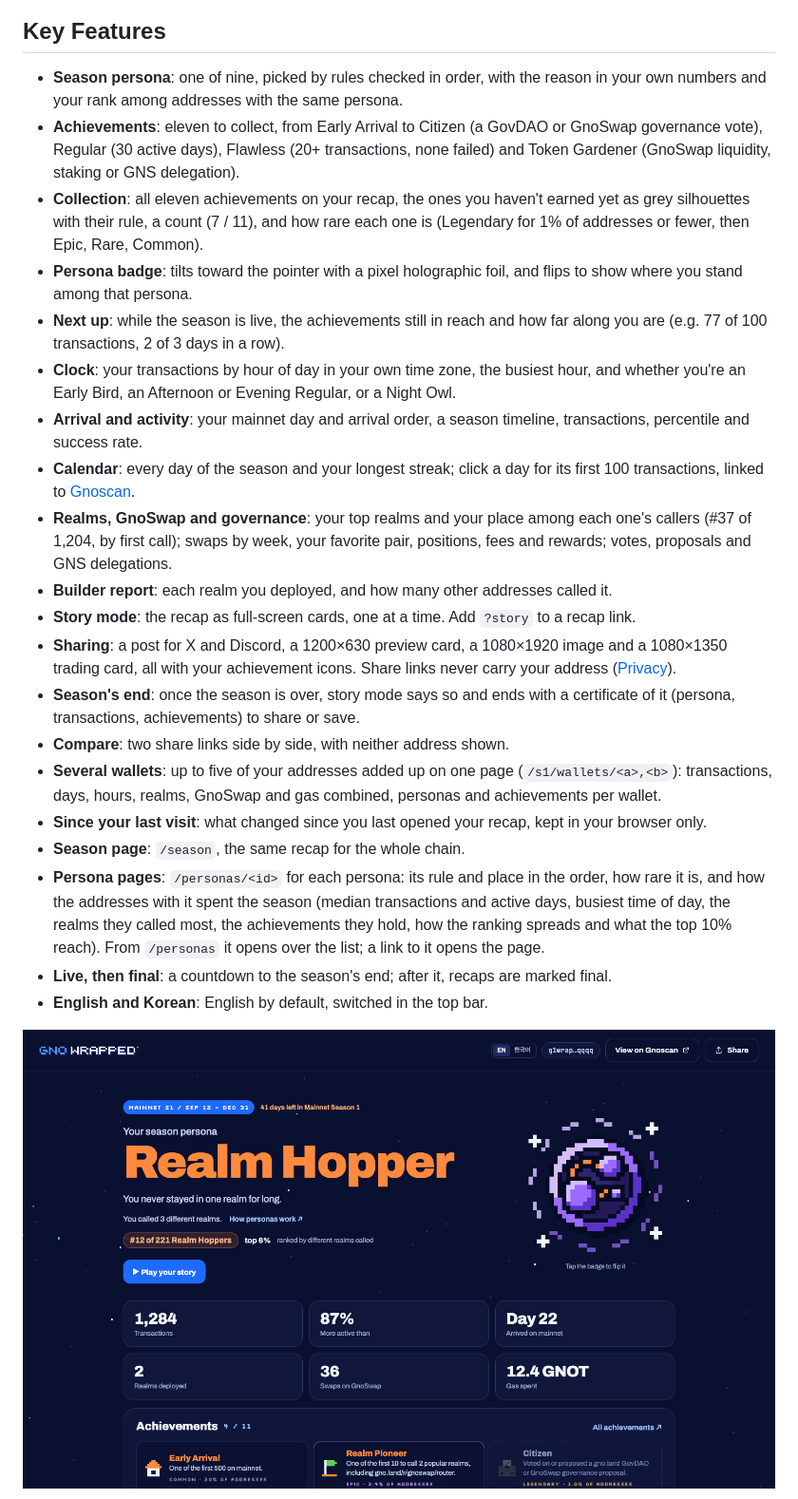
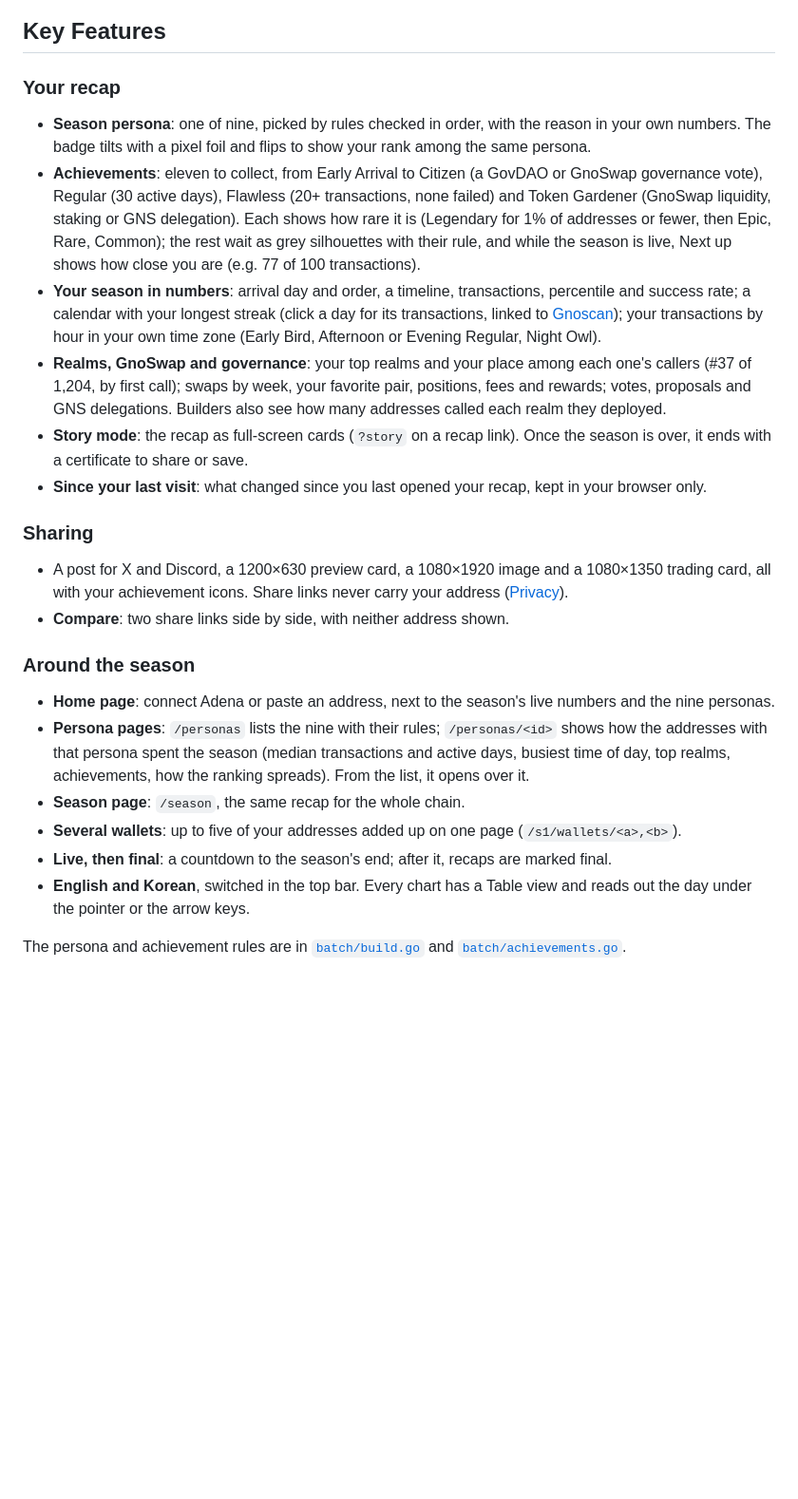
Before and after one commit to wookja-0/gno-wrapped, a Markdown page: README.md, the part around one of its changes. Shown at 95% size. GitHub-like rendering; pictures changed too: docs/screenshots/recap.png; blank space fills up the shorter version.

Commit message:
docs: a new demo GIF and a tidier README (#21)
- demo.gif: retaken (16s, 800×450): the home page's persona grid, a
  recap's badge tilting and flipping, the collection by rarity and a
  persona opened over the list.
- Key Features in three groups (your recap, sharing, around the
  season), with related bullets merged: clock, calendar and arrival as
  one; the collection and Next up under achievements.
- Screenshots in one section: home, recap, collection and persona page
  as a 2×2 grid, the share card and trading card side by side at the
  same height, then story mode.
- collection.png retaken at 16:10 and recap.png cropped to 1440×860, so
  each row of the grid has one height; personas.png is no longer used
  and goes.

```diff
--- a/README.md
+++ b/README.md
@@ -18,43 +18,43 @@ and a share card for X and Discord. It follows the chain live, so new activity s
 
 ## Key Features
 
+### Your recap
+
 - **Season persona**: one of nine, picked by rules checked in order, with the reason in your own
-  numbers and your rank among addresses with the same persona.
+  numbers. The badge tilts with a pixel foil and flips to show your rank among the same persona.
 - **Achievements**: eleven to collect, from Early Arrival to Citizen (a GovDAO or GnoSwap governance vote),
-  Regular (30 active days), Flawless (20+ transactions, none failed) and Token Gardener (GnoSwap liquidity, staking or GNS delegation).
-- **Collection**: all eleven achievements on your recap, the ones you haven't earned yet as grey
-  silhouettes with their rule, a count (7 / 11), and how rare each one is (Legendary for 1% of
-  addresses or fewer, then Epic, Rare, Common).
-- **Persona badge**: tilts toward the pointer with a pixel holographic foil, and flips to show where
-  you stand among that persona.
-- **Next up**: while the season is live, the achievements still in reach and how far along you are
-  (e.g. 77 of 100 transactions, 2 of 3 days in a row).
-- **Clock**: your transactions by hour of day in your own time zone, the busiest hour, and whether
-  you're an Early Bird, an Afternoon or Evening Regular, or a Night Owl.
-- **Arrival and activity**: your mainnet day and arrival order, a season timeline, transactions,
-  percentile and success rate.
-- **Calendar**: every day of the season and your longest streak; click a day for its first 100
-  transactions, linked to [Gnoscan](https://gnoscan.io).
+  Regular (30 active days), Flawless (20+ transactions, none failed) and Token Gardener (GnoSwap liquidity,
+  staking or GNS delegation). Each shows how rare it is (Legendary for 1% of addresses or fewer, then Epic,
+  Rare, Common); the rest wait as grey silhouettes with their rule, and while the season is live,
+  Next up shows how close you are (e.g. 77 of 100 transactions).
+- **Your season in numbers**: arrival day and order, a timeline, transactions, percentile and success rate;
+  a calendar with your longest streak (click a day for its transactions, linked to [Gnoscan](https://gnoscan.io));
+  your transactions by hour in your own time zone (Early Bird, Afternoon or Evening Regular, Night Owl).
 - **Realms, GnoSwap and governance**: your top realms and your place among each one's callers
-  (#37 of 1,204, by first call); swaps by week, your favorite pair, positions,
-  fees and rewards; votes, proposals and GNS delegations.
-- **Builder report**: each realm you deployed, and how many other addresses called it.
-- **Story mode**: the recap as full-screen cards, one at a time. Add `?story` to a recap link.
-- **Sharing**: a post for X and Discord, a 1200×630 preview card, a 1080×1920 image and a 1080×1350
-  trading card, all with your achievement icons. Share links never carry your address ([Privacy](#privacy)).
-- **Season's end**: once the season is over, story mode says so and ends with a certificate of it
-  (persona, transactions, achievements) to share or save.
+  (#37 of 1,204, by first call); swaps by week, your favorite pair, positions, fees and rewards;
+  votes, proposals and GNS delegations. Builders also see how many addresses called each realm they deployed.
+- **Story mode**: the recap as full-screen cards (`?story` on a recap link). Once the season is over,
+  it ends with a certificate to share or save.
+- **Since your last visit**: what changed since you last opened your recap, kept in your browser only.
+
+### Sharing
+
+- A post for X and Discord, a 1200×630 preview card, a 1080×1920 image and a 1080×1350 trading card,
+  all with your achievement icons. Share links never carry your address ([Privacy](#privacy)).
 - **Compare**: two share links side by side, with neither address shown.
-- **Several wallets**: up to five of your addresses added up on one page (`/s1/wallets/<a>,<b>`):
-  transactions, days, hours, realms, GnoSwap and gas combined, personas and achievements per wallet.
-- **Since your last visit**: what changed since you last opened your recap, kept in your browser only.
+
+### Around the season
+
+- **Home page**: connect Adena or paste an address, next to the season's live numbers and the nine personas.
+- **Persona pages**: `/personas` lists the nine with their rules; `/personas/<id>` shows how the addresses
+  with that persona spent the season (median transactions and active days, busiest time of day, top realms,
+  achievements, how the ranking spreads). From the list, it opens over it.
 - **Season page**: `/season`, the same recap for the whole chain.
-- **Persona pages**: `/personas/<id>` for each persona: its rule and place in the order, how rare it is,
-  and how the addresses with it spent the season (median transactions and active days, busiest time
-  of day, the realms they called most, the achievements they hold, how the ranking spreads and what
-  the top 10% reach). From `/personas` it opens over the list; a link to it opens the page.
+- **Several wallets**: up to five of your addresses added up on one page (`/s1/wallets/<a>,<b>`).
 - **Live, then final**: a countdown to the season's end; after it, recaps are marked final.
-- **English and Korean**: English by default, switched in the top bar.
+- **English and Korean**, switched in the top bar. Every chart has a Table view and reads out the day
+  under the pointer or the arrow keys.
 
-![A recap: persona, rank, headline stats and the start of the achievement collection](docs/screenshots/recap.png)
+The persona and achievement rules are in [`batch/build.go`](batch/build.go) and
+[`batch/achievements.go`](batch/achievements.go).
 
```
Also changed, not shown: other parts of README.md (+21 -17 lines), docs/screenshots/collection.png, docs/screenshots/personas.png (deleted), 1 other file.
